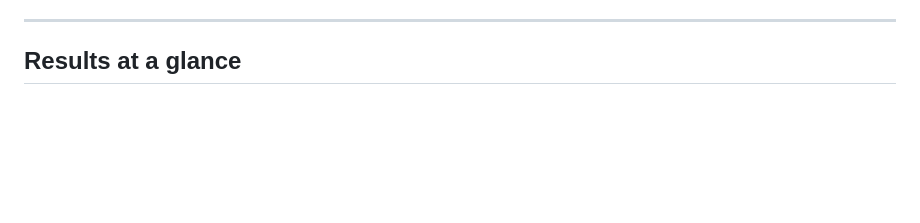
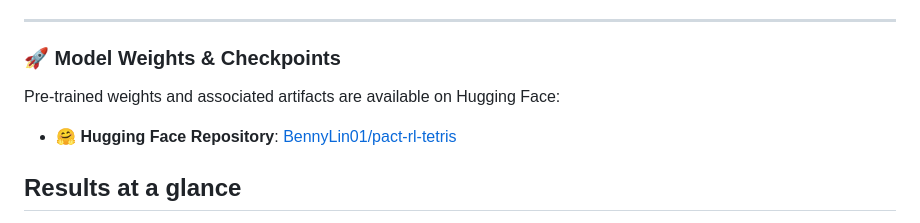
Before and after one commit to BennyLinntu/PACT-Pairwise-Anchored-Calibrated-Tuning-for-Single-Token-Typed-Decisions, a Markdown page: README.md, the part around the change. Drawn GitHub-style; blank space fills up the shorter version.

Commit message:
Add model weights and checkpoints section to README
Added section for model weights and checkpoints with link to Hugging Face repository.

```diff
--- a/README.md
+++ b/README.md
@@ -12,6 +12,12 @@ to pick the game engine's best-ranked move far more reliably. See
 [Watch PACT-RL play](#watch-pact-rl-play) and [Play Tetris](#play-tetris-no-setup) below.
 
 ---
+
+### 🚀 Model Weights & Checkpoints
+
+Pre-trained weights and associated artifacts are available on Hugging Face:
+- 🤗 **Hugging Face Repository**: [BennyLin01/pact-rl-tetris](https://huggingface.co/BennyLin01/pact-rl-tetris)
+
 
 ## Results at a glance
 
```
